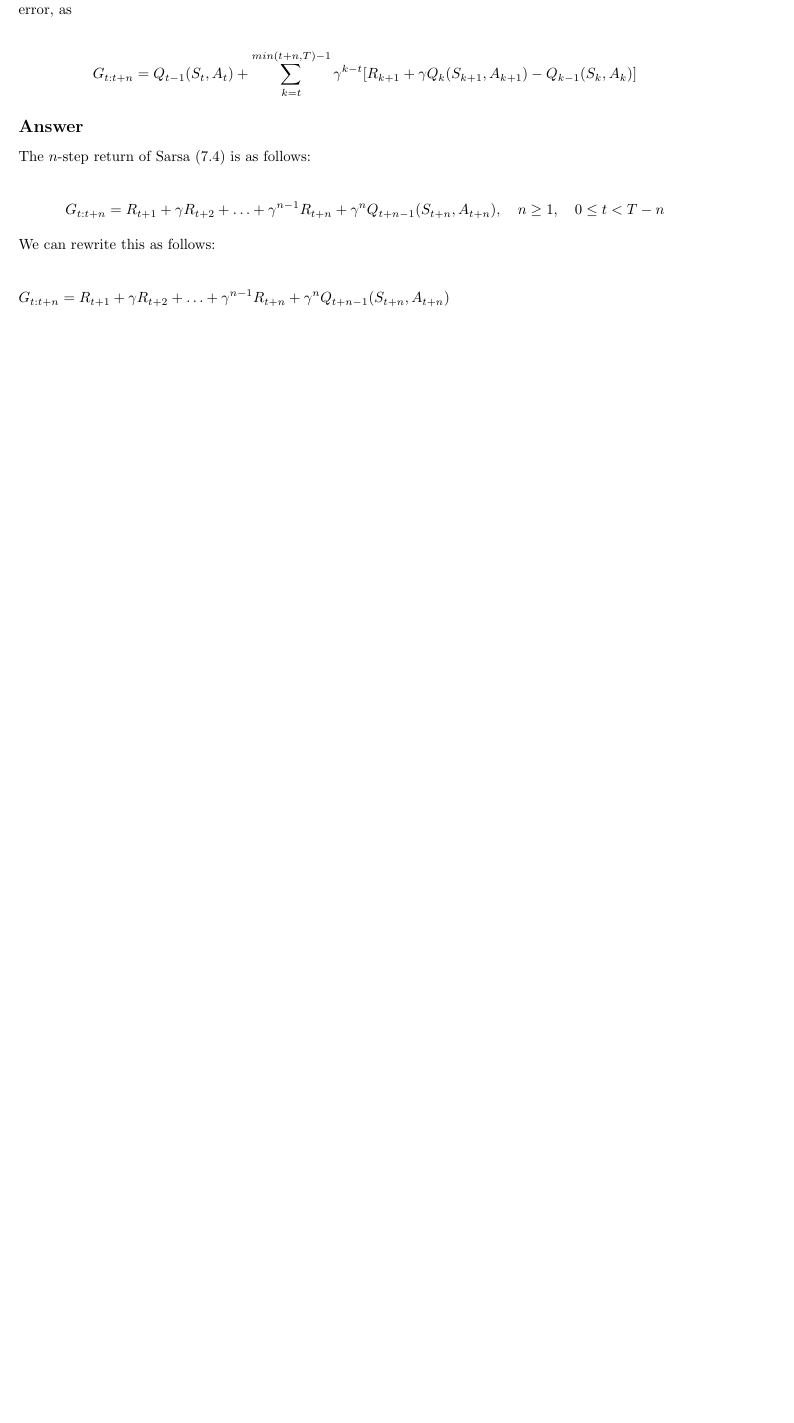
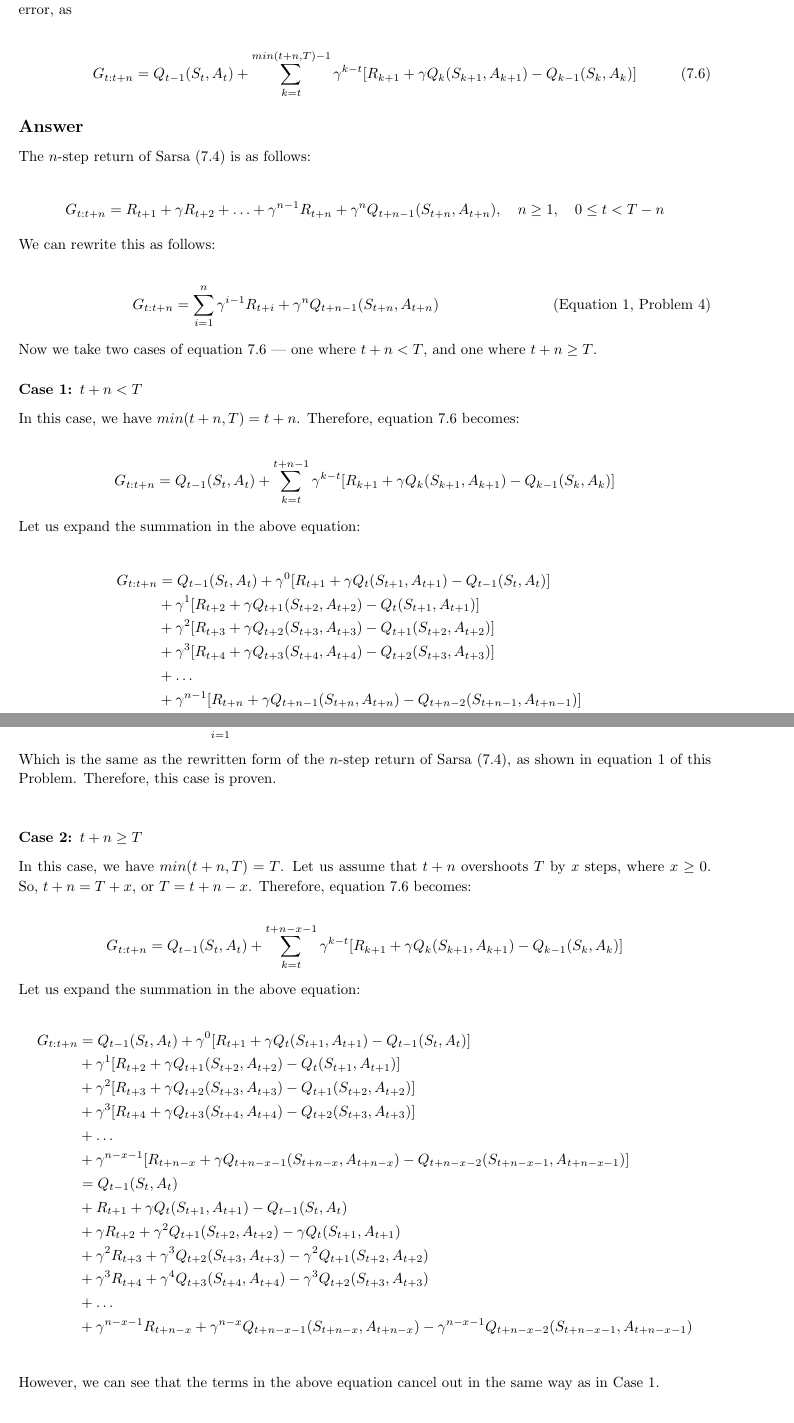
Before and after one commit to arjangupta/rbe595-rl, a LaTeX document (week9/week9.tex): part of page 6 of 6 before the commit and two parts of pages 6 and 7 of 7 after it, the two joined at a grey line, cut so that both start at the same text, the shorter picture padded with empty space. Compiled offline with pdfLaTeX.

Commit message:
Write most of the last answer, week9

```diff
--- a/week9/week9.tex
+++ b/week9/week9.tex
@@ -311,9 +311,9 @@
     \textbf{(Exercise 7.4)} Prove that the $n$-step return of Sarsa (7.4) can be written
     exactly in terms of a novel TD error, as
 
-    \begin{align*}
+    \begin{align}\tag{7.6}
         G_{t:t+n} = Q_{t-1}(S_t, A_t) + \sum_{k=t}^{min(t+n, T)-1} \gamma^{k-t} [R_{k+1} + \gamma Q_k(S_{k+1}, A_{k+1}) - Q_{k-1}(S_k, A_k)]
-    \end{align*}
+    \end{align}
 
     \subsection{Answer}
 
@@ -325,3 +325,34 @@
 
     We can rewrite this as follows:
 
+    \begin{align}\tag{Equation 1, Problem 4}
+        G_{t:t+n} &= \sum_{i=1}^{n} \gamma^{i-1} R_{t+i} + \gamma^n Q_{t+n-1}(S_{t+n}, A_{t+n})
+    \end{align}
+
+    Now we take two cases of equation 7.6 --- one where $t+n < T$, and one where $t+n \geq T$.
+
+    \subsubsection{Case 1: $t+n < T$}
+
+    In this case, we have $min(t+n, T) = t+n$. Therefore, equation 7.6 becomes:
+
+    \begin{align*}
+        G_{t:t+n} &= Q_{t-1}(S_t, A_t) + \sum_{k=t}^{t+n-1} \gamma^{k-t} [R_{k+1} + \gamma Q_k(S_{k+1}, A_{k+1}) - Q_{k-1}(S_k, A_k)]
+    \end{align*}
+
+    Let us expand the summation in the above equation:
+
+    \begin{align*}
+        G_{t:t+n} &= Q_{t-1}(S_t, A_t) + \gamma^{0} [R_{t+1} + \gamma Q_t(S_{t+1}, A_{t+1}) - Q_{t-1}(S_t, A_t)]\\
+                  &+ \gamma^{1} [R_{t+2} + \gamma Q_{t+1}(S_{t+2}, A_{t+2}) - Q_{t}(S_{t+1}, A_{t+1})]\\
+                  &+ \gamma^{2} [R_{t+3} + \gamma Q_{t+2}(S_{t+3}, A_{t+3}) - Q_{t+1}(S_{t+2}, A_{t+2})]\\
+                  &+ \gamma^{3} [R_{t+4} + \gamma Q_{t+3}(S_{t+4}, A_{t+4}) - Q_{t+2}(S_{t+3}, A_{t+3})]\\
+                  &+ \ldots\\
+                  &+ \gamma^{n-1} [R_{t+n} + \gamma Q_{t+n-1}(S_{t+n}, A_{t+n}) - Q_{t+n-2}(S_{t+n-1}, A_{t+n-1})]\\
+                  &= Q_{t-1}(S_t, A_t)\\
+                  &+ R_{t+1} + \gamma Q_t(S_{t+1}, A_{t+1}) - Q_{t-1}(S_t, A_t)\\
+                &+ \gamma R_{t+2} + \gamma^2 Q_{t+1}(S_{t+2}, A_{t+2}) - \gamma Q_{t}(S_{t+1}, A_{t+1})\\
+                &+ \gamma^2 R_{t+3} + \gamma^3 Q_{t+2}(S_{t+3}, A_{t+3}) - \gamma^2 Q_{t+1}(S_{t+2}, A_{t+2})\\
+                &+ \gamma^3 R_{t+4} + \gamma^4 Q_{t+3}(S_{t+4}, A_{t+4}) - \gamma^3 Q_{t+2}(S_{t+3}, A_{t+3})\\
+                &+ \ldots\\
+                &+ \gamma^{n-1} R_{t+n} + \gamma^n Q_{t+n-1}(S_{t+n}, A_{t+n}) - \gamma^{n-1} Q_{t+n-2}(S_{t+n-1}, A_{t+n-1})\\
+    \end{align*}
@@ -328,7 +366,45 @@
     \begin{align*}
         G_{t:t+n} &= R_{t+1} + \gamma R_{t+2} + \ldots + \gamma^{n-1} R_{t+n} + \gamma^n Q_{t+n-1}(S_{t+n}, A_{t+n})\\
-                  &= R_{t+1} + \gamma R_{t+2} + \ldots + \gamma^{n-1} R_{t+n} + \gamma^n Q_{t+n-1}(S_{t+n}, A_{t+n}) - \gamma^n Q_{t+n-1}(S_{t+n}, A_{t+n}) + \gamma^n Q_{t+n-1}(S_{t+n}, A_{t+n})
+                  &= \sum_{i=1}^{n} \gamma^{i-1} R_{t+i} + \gamma^n Q_{t+n-1}(S_{t+n}, A_{t+n})
     \end{align*}
+
+    Which is the same as the rewritten form of the $n$-step return of Sarsa (7.4), as shown in
+    equation 1 of this Problem. Therefore, this case is proven.\\
+
+    \subsubsection{Case 2: $t+n \geq T$}
+
+    In this case, we have $min(t+n, T) = T$. Let us assume that $t+n$ overshoots $T$ by $x$ steps,
+    where $x \geq 0$. So, $t+n = T + x$, or $T = t+n-x$. Therefore, equation 7.6 becomes:
+
+    \begin{align*}
+        G_{t:t+n} &= Q_{t-1}(S_t, A_t) + \sum_{k=t}^{t+n-x-1} \gamma^{k-t} [R_{k+1} + \gamma Q_k(S_{k+1}, A_{k+1}) - Q_{k-1}(S_k, A_k)]
+    \end{align*}
+
+    Let us expand the summation in the above equation:
+
+    \begin{align*}
+        G_{t:t+n} &= Q_{t-1}(S_t, A_t) + \gamma^{0} [R_{t+1} + \gamma Q_t(S_{t+1}, A_{t+1}) - Q_{t-1}(S_t, A_t)]\\
+                  &+ \gamma^{1} [R_{t+2} + \gamma Q_{t+1}(S_{t+2}, A_{t+2}) - Q_{t}(S_{t+1}, A_{t+1})]\\
+                  &+ \gamma^{2} [R_{t+3} + \gamma Q_{t+2}(S_{t+3}, A_{t+3}) - Q_{t+1}(S_{t+2}, A_{t+2})]\\
+                  &+ \gamma^{3} [R_{t+4} + \gamma Q_{t+3}(S_{t+4}, A_{t+4}) - Q_{t+2}(S_{t+3}, A_{t+3})]\\
+                  &+ \ldots\\
+                  &+ \gamma^{n-x-1} [R_{t+n-x} + \gamma Q_{t+n-x-1}(S_{t+n-x}, A_{t+n-x}) - Q_{t+n-x-2}(S_{t+n-x-1}, A_{t+n-x-1})]\\
+                  &= Q_{t-1}(S_t, A_t)\\
+                  &+ R_{t+1} + \gamma Q_t(S_{t+1}, A_{t+1}) - Q_{t-1}(S_t, A_t)\\
+                &+ \gamma R_{t+2} + \gamma^2 Q_{t+1}(S_{t+2}, A_{t+2}) - \gamma Q_{t}(S_{t+1}, A_{t+1})\\
+                &+ \gamma^2 R_{t+3} + \gamma^3 Q_{t+2}(S_{t+3}, A_{t+3}) - \gamma^2 Q_{t+1}(S_{t+2}, A_{t+2})\\
+                &+ \gamma^3 R_{t+4} + \gamma^4 Q_{t+3}(S_{t+4}, A_{t+4}) - \gamma^3 Q_{t+2}(S_{t+3}, A_{t+3})\\
+                &+ \ldots\\
+                &+ \gamma^{n-x-1} R_{t+n-x} + \gamma^{n-x} Q_{t+n-x-1}(S_{t+n-x}, A_{t+n-x}) - \gamma^{n-x-1} Q_{t+n-x-2}(S_{t+n-x-1}, A_{t+n-x-1})\\
+    \end{align*}
+
+    However, we can see that the terms in the above equation cancel out in the same way as in Case 1.
+
+    \begin{align*}
+        G_{t:t+n} &= R_{t+1} + \gamma R_{t+2} + \ldots + \gamma^{n-x-1} R_{t+n-x} + \gamma^{n-x} Q_{t+n-x-1}(S_{t+n-x}, A_{t+n-x})\\
+                  &= \sum_{i=1}^{n-x} \gamma^{i-1} R_{t+i} + \gamma^{n-x} Q_{t+n-x-1}(S_{t+n-x}, A_{t+n-x})
+    \end{align*}
+
 
 \end{homeworkProblem}
 
```
Also changed, not shown: week9/week9.pdf, week9/week9.tex (7 more changed lines).
